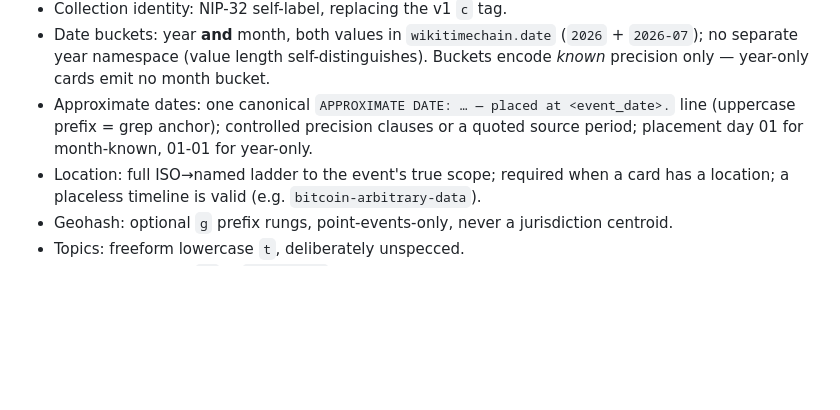
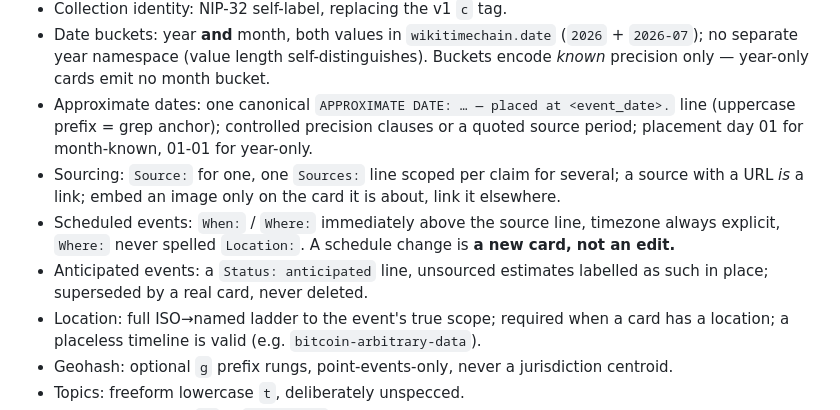
Before and after one commit to LamekaRjeggr/Wiki-Timechain, a Markdown page: CONVENTION.md, the part around one of its changes. Rendered like a GitHub page; blank space fills up the shorter version.

```diff
--- a/CONVENTION.md
+++ b/CONVENTION.md
@@ -288,6 +377,14 @@ marker safe to use. A client that skips the check inherits everyone else's junk.
 - Approximate dates: one canonical `APPROXIMATE DATE: … — placed at <event_date>.`
   line (uppercase prefix = grep anchor); controlled precision clauses or a quoted
   source period; placement day 01 for month-known, 01-01 for year-only.
+- Sourcing: `Source:` for one, one `Sources:` line scoped per claim for several; a
+  source with a URL *is* a link; embed an image only on the card it is about, link it
+  elsewhere.
+- Scheduled events: `When:` / `Where:` immediately above the source line, timezone
+  always explicit, `Where:` never spelled `Location:`. A schedule change is **a new
+  card, not an edit.**
+- Anticipated events: a `Status: anticipated` line, unsourced estimates labelled as
+  such in place; superseded by a real card, never deleted.
 - Location: full ISO→named ladder to the event's true scope; required when a card has
   a location; a placeless timeline is valid (e.g. `bitcoin-arbitrary-data`).
 - Geohash: optional `g` prefix rungs, point-events-only, never a jurisdiction centroid.
```
Also changed, not shown: other parts of CONVENTION.md (+89 -0 lines).
